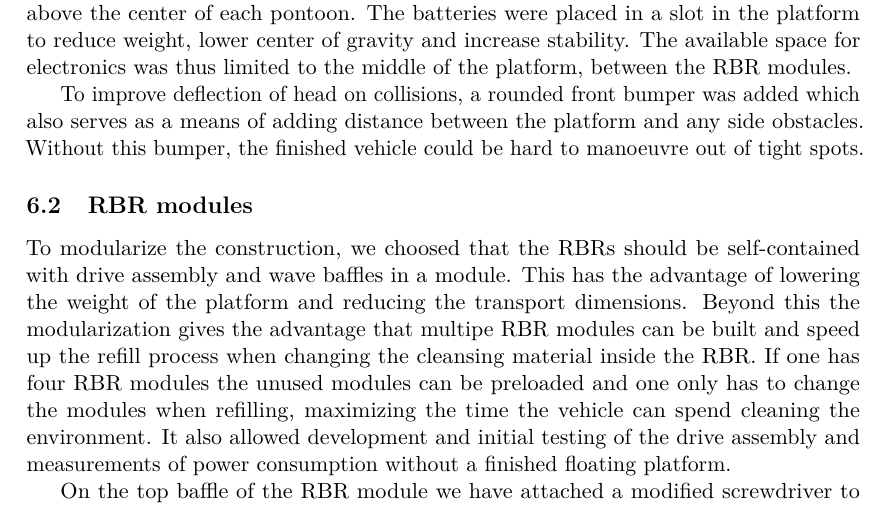
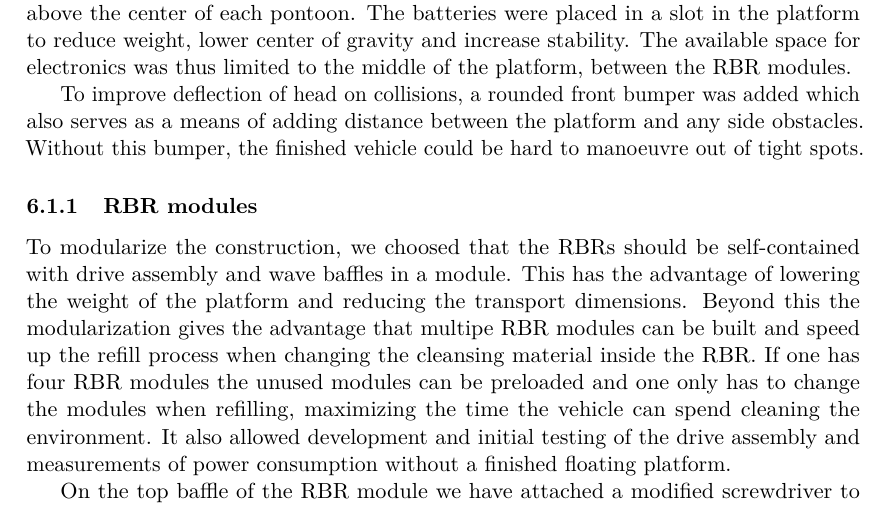
Before and after one commit to dbt-grupp-5/rapport, a LaTeX paper (document.tex, which reads thoughtsAndImprovements.tex): part of page 12 of 15, cut so that both start at the same text. Compiled offline with pdfLaTeX.

Commit message:
changed subsection logic

```diff
--- a/thoughtsAndImprovements.tex
+++ b/thoughtsAndImprovements.tex
@@ -8,7 +8,7 @@ To distribute weight as evenly as possible, the RBR modules was placed at either
 
 To improve deflection of head on collisions, a rounded front bumper was added which also serves as a means of adding distance between the platform and any side obstacles. Without this bumper, the finished vehicle could be hard to manoeuvre out of tight spots.
 
-\subsection{RBR modules}
+\subsubsection{RBR modules}
 To modularize the construction, we choosed that the RBRs should be self-contained with drive assembly and wave baffles in a module. This has the advantage of lowering the weight of the platform and reducing the transport dimensions. Beyond this the modularization gives the advantage that multipe RBR modules can be built and speed up the refill process when changing the cleansing material inside the RBR. If one has four RBR modules the unused modules can be preloaded and one only has to change the modules when refilling, maximizing the time the vehicle can spend cleaning the environment. It also allowed development and initial testing of the drive assembly and measurements of power consumption without a finished floating platform.
 
 On the top baffle of the RBR module we have attached a modified screwdriver to drive and attach a RBR with a shaft. The choice to use a screwdriver was to reduce cost, as it provides a suitably strong DC-motor together with a rugged chuck which is insensitive to off-axial loads (non-axial forces like roll forces, and forces from a not perfectly lined up construction). It also speeds up disassembly of the RBR axle from the drive assembly. Both baffles, with shaft guide and drive assembly is mounted above the surface, with only the RBR axle and RBR protruding below the surface. To reduce the formations of vortices induced by the rotation of the RBR, a wave baffle was mounted along the RBR axle to stop air from reaching the RBR.
```
